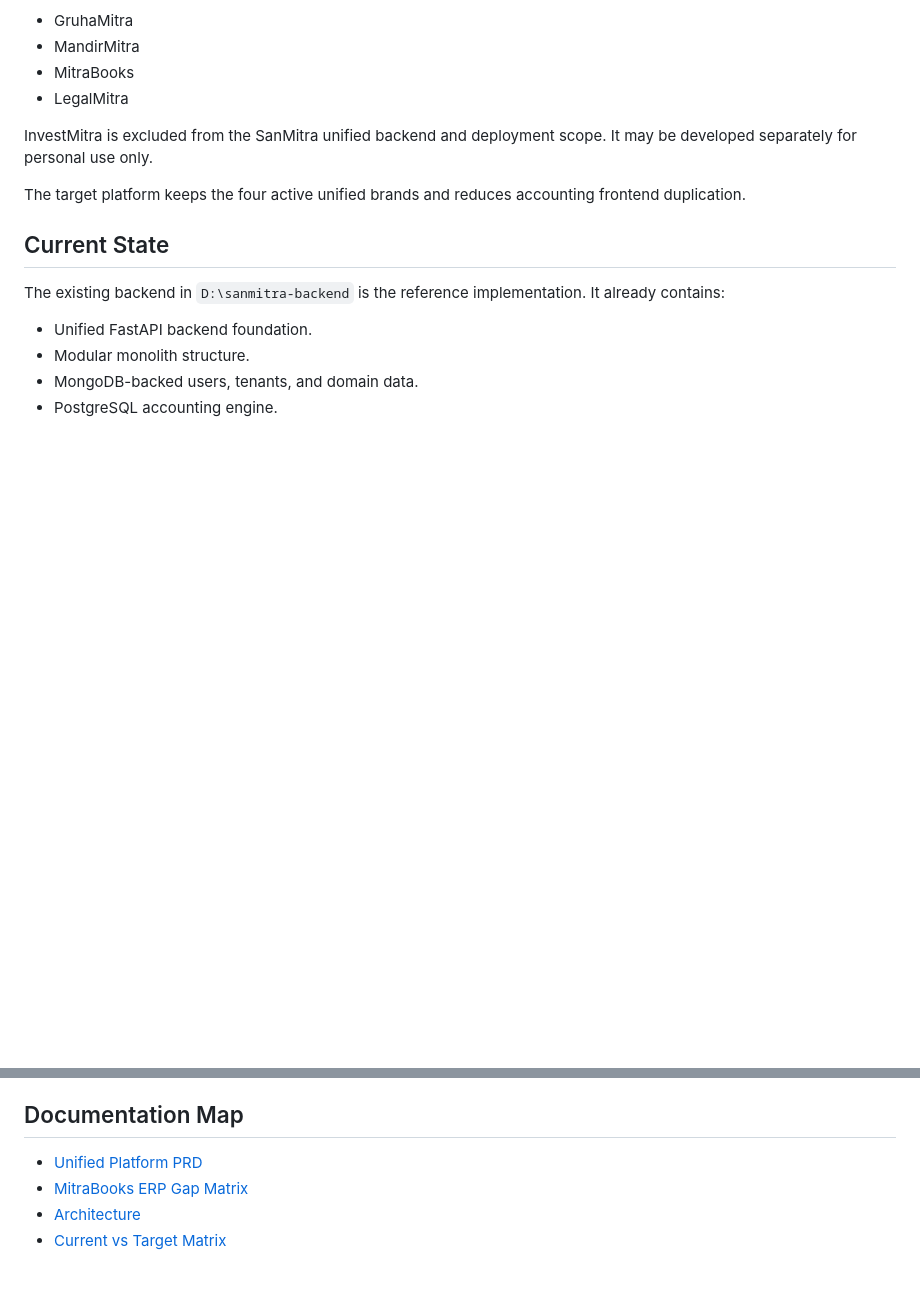
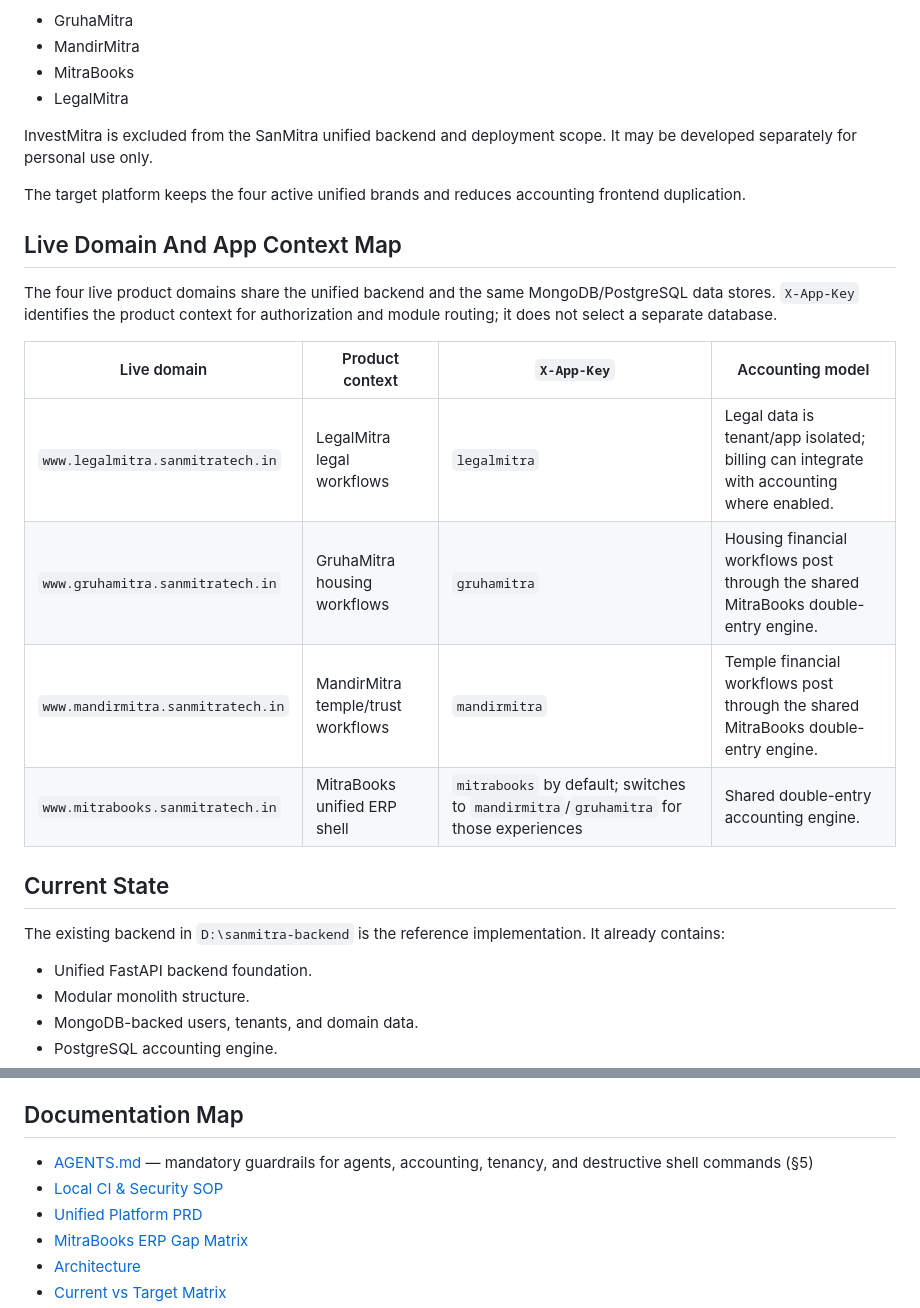
Before and after one commit to jayamurli1954/sanmitra_unified-Next, a Markdown page: README.md, 2 parts joined by grey strips. Rendered like a GitHub page; blank space fills up the shorter version.

Commit message:
docs: document live domain to X-App-Key map for unified backend
Clarify that all four live SanMitra domains share MongoDB/PostgreSQL while X-App-Key selects product context and module authorization, not separate databases.

Co-authored-by: Cursor <cursoragent@cursor.com>

```diff
--- a/README.md
+++ b/README.md
@@ -14,6 +14,19 @@ SanMitra unified backend currently includes four product brands:
 InvestMitra is excluded from the SanMitra unified backend and deployment scope. It may be developed separately for personal use only.
 
 The target platform keeps the four active unified brands and reduces accounting frontend duplication.
+
+## Live Domain And App Context Map
+
+The four live product domains share the unified backend and the same MongoDB/PostgreSQL
+data stores. `X-App-Key` identifies the product context for authorization and module
+routing; it does not select a separate database.
+
+| Live domain | Product context | `X-App-Key` | Accounting model |
+| --- | --- | --- | --- |
+| `www.legalmitra.sanmitratech.in` | LegalMitra legal workflows | `legalmitra` | Legal data is tenant/app isolated; billing can integrate with accounting where enabled. |
+| `www.gruhamitra.sanmitratech.in` | GruhaMitra housing workflows | `gruhamitra` | Housing financial workflows post through the shared MitraBooks double-entry engine. |
+| `www.mandirmitra.sanmitratech.in` | MandirMitra temple/trust workflows | `mandirmitra` | Temple financial workflows post through the shared MitraBooks double-entry engine. |
+| `www.mitrabooks.sanmitratech.in` | MitraBooks unified ERP shell | `mitrabooks` by default; switches to `mandirmitra`/`gruhamitra` for those experiences | Shared double-entry accounting engine. |
 
 ## Current State
 
@@ -68,6 +81,8 @@ Before frontend merging starts, the platform needs a small foundation PR:
 
 ## Documentation Map
 
+- [AGENTS.md](AGENTS.md) — mandatory guardrails for agents, accounting, tenancy, and destructive shell commands (§5)
+- [Local CI & Security SOP](docs/LOCAL_CI_AND_SECURITY_SOP.md)
 - [Unified Platform PRD](docs/prd/SANMITRA_UNIFIED_PLATFORM_PRD.md)
 - [MitraBooks ERP Gap Matrix](docs/prd/MITRABOOKS_ERP_GAP_MATRIX.md)
 - [Architecture](docs/architecture/ARCHITECTURE.md)
```
